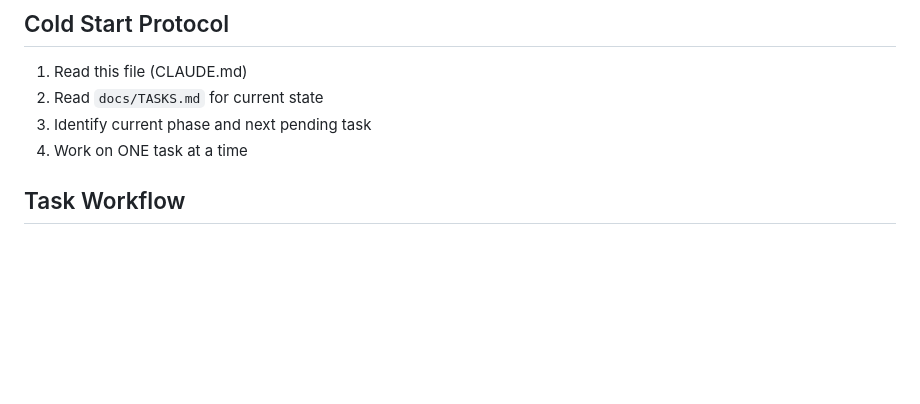
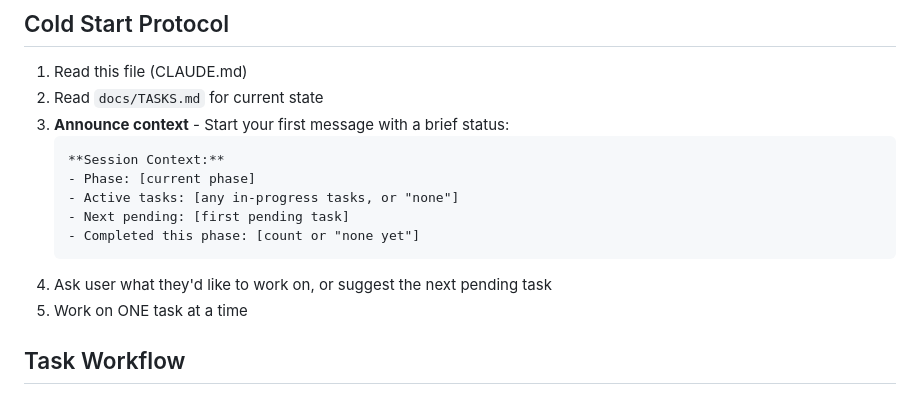
Before and after one commit to bkbaheti/google-multi-account-mcp, a Markdown page: CLAUDE.md, the part around the change. Drawn GitHub-style; blank space fills up the shorter version.

Commit message:
docs: add session context announcement to cold start protocol
Agents now announce what they've read at session start, including
current phase, active/pending tasks, and completion status.

Co-Authored-By: Claude Opus 4.5 <noreply@anthropic.com>

````diff
--- a/CLAUDE.md
+++ b/CLAUDE.md
@@ -48,8 +48,16 @@ Gmail Write (with confirm gate):
 ## Cold Start Protocol
 1. Read this file (CLAUDE.md)
 2. Read `docs/TASKS.md` for current state
-3. Identify current phase and next pending task
-4. Work on ONE task at a time
+3. **Announce context** - Start your first message with a brief status:
+   ```
+   **Session Context:**
+   - Phase: [current phase]
+   - Active tasks: [any in-progress tasks, or "none"]
+   - Next pending: [first pending task]
+   - Completed this phase: [count or "none yet"]
+   ```
+4. Ask user what they'd like to work on, or suggest the next pending task
+5. Work on ONE task at a time
 
 ## Task Workflow
 
````
